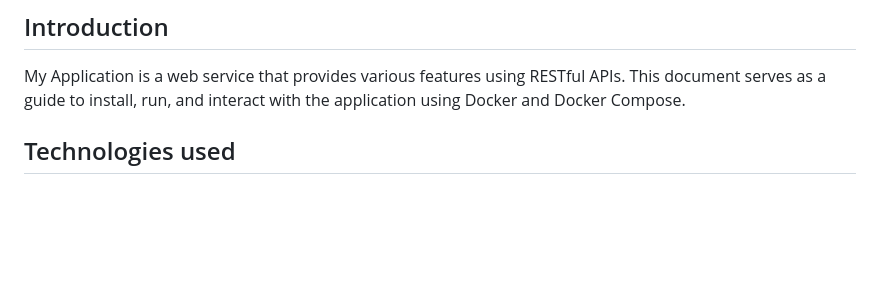
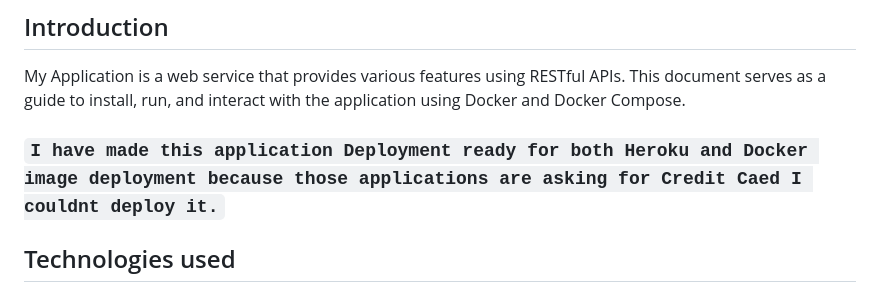
Before and after one commit to Suryakiran09/realtime_chatapp, a Markdown page: Readme.MD, the part around the change. GitHub-like rendering; blank space fills up the shorter version.

```diff
--- a/Readme.MD
+++ b/Readme.MD
@@ -14,6 +14,8 @@
 
 ## Introduction
 My Application is a web service that provides various features using RESTful APIs. This document serves as a guide to install, run, and interact with the application using Docker and Docker Compose.
+
+### `I have made this application Deployment ready for both Heroku and Docker image deployment because those applications are asking for Credit Caed I couldnt deploy it.`
 
 ## Technologies used
 
```
